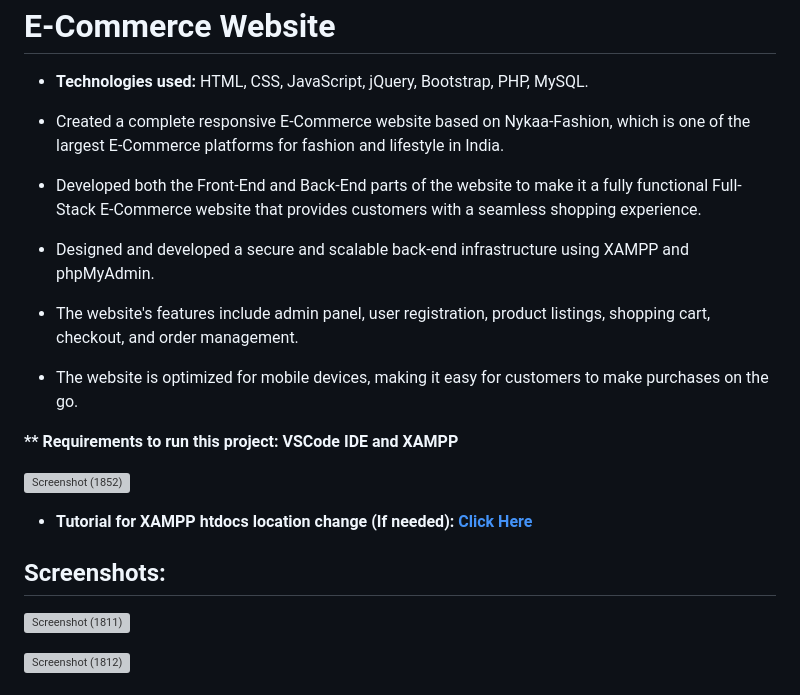
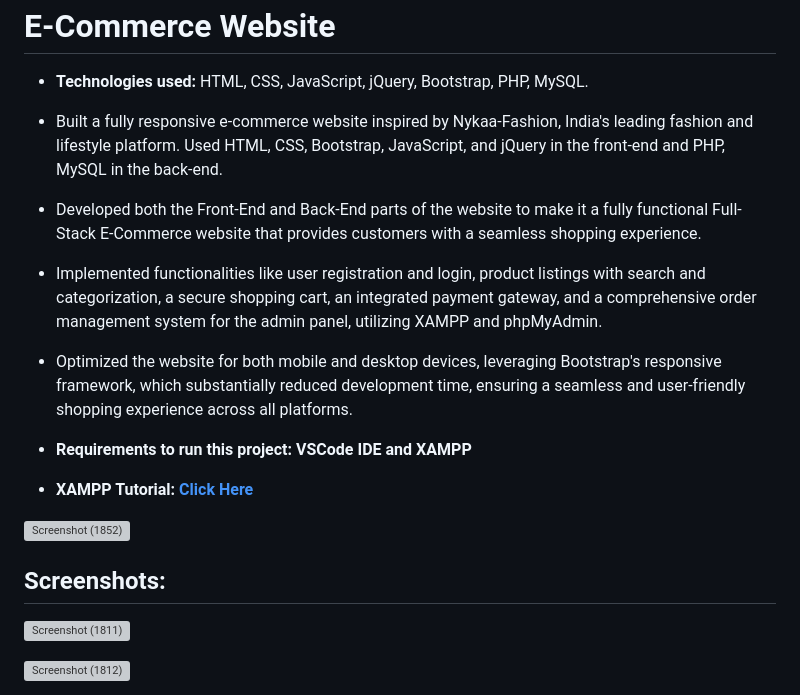
Before and after one commit to DebajyotiTalukder2001/E-Commerce, a Markdown page: README.md, the part around the change. GitHub-like rendering; grey boxes are pictures that could not be loaded.

Commit message:
E-Commerce Website

```diff
--- a/README.md
+++ b/README.md
@@ -5,25 +5,22 @@ THIS PAGE WAS MADE AS A PERSONAL EDUCATIONAL PROJECT. This is NOT the official s
 
 * <strong>Technologies used: </strong> HTML, CSS, JavaScript, jQuery, Bootstrap, PHP, MySQL.
 
-* Created a complete responsive E-Commerce website based on Nykaa-Fashion, which is one of the largest E-Commerce platforms for fashion and lifestyle in India.
+* Built a fully responsive e-commerce website inspired by Nykaa-Fashion, India's leading fashion and lifestyle platform. Used HTML, CSS, Bootstrap, JavaScript, and jQuery in the front-end and PHP, MySQL in the back-end.
 
 * Developed both the Front-End and Back-End parts of the website to make it a fully functional Full-Stack E-Commerce website that
 provides customers with a seamless shopping experience.
 
-* Designed and developed a secure and scalable back-end infrastructure using XAMPP and phpMyAdmin.
+* Implemented functionalities like user registration and login, product listings with search and categorization, a secure shopping cart, an integrated payment gateway, and a comprehensive order management system for the admin panel, utilizing XAMPP and phpMyAdmin.
 
-* The website's features include admin panel, user registration, product listings, shopping cart, checkout, and order management.
+* Optimized the website for both mobile and desktop devices, leveraging Bootstrap's responsive framework, which substantially reduced development time, ensuring a seamless and user-friendly shopping experience across all platforms.
 
-* The website is optimized for mobile devices, making it easy for customers to make purchases on the go.
-
-<strong>** Requirements to run this project: VSCode IDE and XAMPP </strong>
+* <strong> Requirements to run this project: VSCode IDE and XAMPP </strong>
+* <Strong> XAMPP Tutorial: [Click Here](https://www.simplilearn.com/tutorials/php-tutorial/php-using-xampp)</strong>
 
 ![Screenshot (1852)](https://github.com/DebajyotiTalukder2001/E-Commerce/assets/136104351/74a0c5fe-993d-434b-bba5-1fffd896960b)
 
-* <Strong>Tutorial for XAMPP htdocs location change (If needed): [Click Here](https://stackoverflow.com/questions/18902887/how-to-configuring-a-xampp-web-server-for-different-root-directory)</strong>
 
 <h2>Screenshots:</h2>
-
 
 
 ![Screenshot (1811)](https://github.com/DebajyotiTalukder2001/E-Commerce/assets/136104351/dda46b41-90e8-4a82-a223-a03076bf08a2)
```
